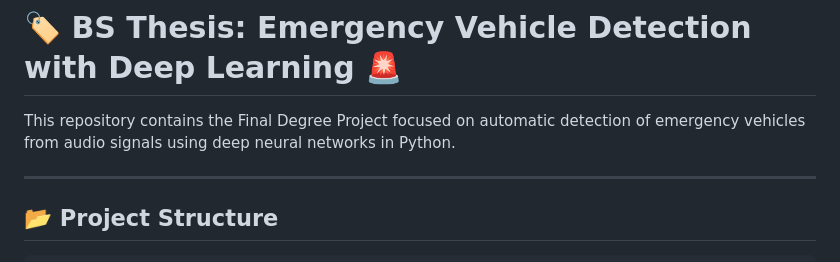
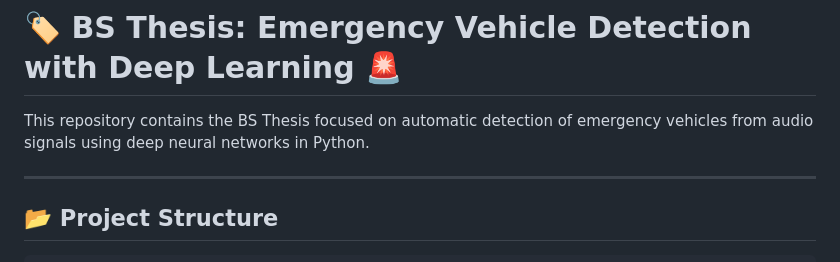
Before and after one commit to moralesangel/emergency-vehicle-detection, a Markdown page: README.md, the part around the change. Drawn GitHub-style.

```diff
--- a/README.md
+++ b/README.md
@@ -1,6 +1,6 @@
 # 🏷️ BS Thesis: Emergency Vehicle Detection with Deep Learning 🚨
 
-This repository contains the Final Degree Project focused on automatic detection of emergency vehicles from audio signals using deep neural networks in Python.
+This repository contains the BS Thesis focused on automatic detection of emergency vehicles from audio signals using deep neural networks in Python.
 
 ---
 
```
